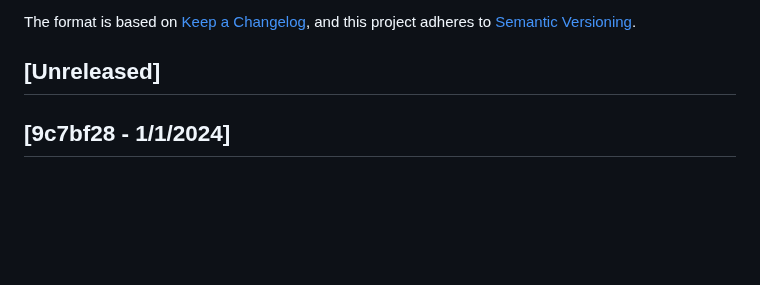
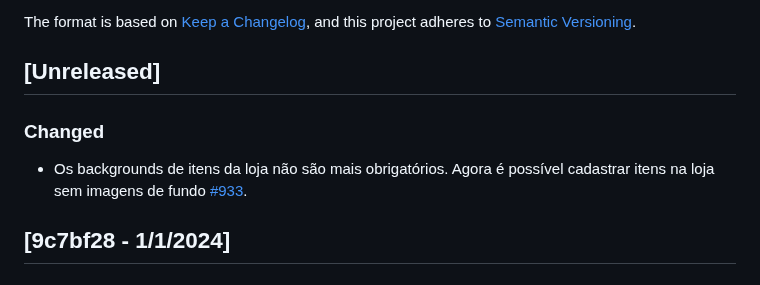
Before and after one commit to reloadclub-gg/reload-backend, a Markdown page: CHANGELOG.md, the part around the change. Rendered like a GitHub page; blank space fills up the shorter version.

Commit message:
update changelog

```diff
--- a/CHANGELOG.md
+++ b/CHANGELOG.md
@@ -6,6 +6,10 @@ The format is based on [Keep a Changelog](https://keepachangelog.com/en/1.0.0/),
 and this project adheres to [Semantic Versioning](https://semver.org/spec/v2.0.0.html).
 
 ## [Unreleased]
+
+### Changed
+
+- Os backgrounds de itens da loja não são mais obrigatórios. Agora é possível cadastrar itens na loja sem imagens de fundo [#933](https://github.com/3C-gg/reload-backend/issues/933).
 
 ## [9c7bf28 - 1/1/2024]
 
```
